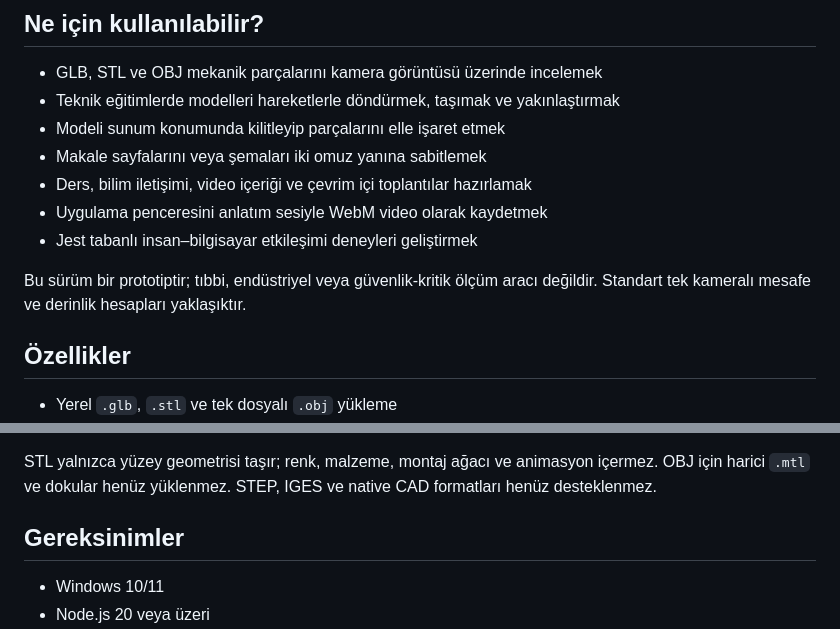
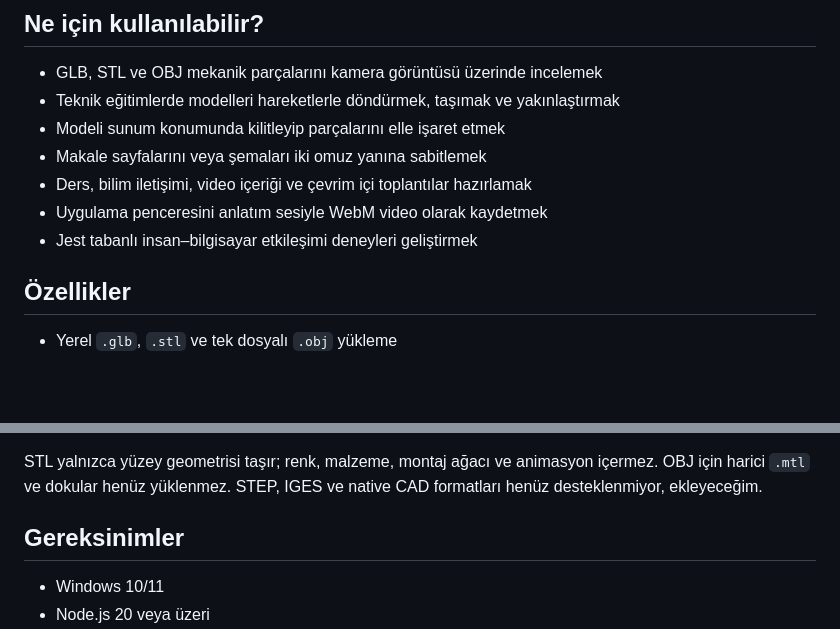
Before and after one commit to beyzakararti/gesture-3d-viewer, a Markdown page: README.md, 2 parts joined by grey strips. GitHub-like rendering; blank space fills up the shorter version.

```diff
--- a/README.md
+++ b/README.md
@@ -19,8 +19,6 @@ Electron ve Three.js arayüzü, Python tarafındaki MediaPipe Holistic takibiyle
 - Uygulama penceresini anlatım sesiyle WebM video olarak kaydetmek
 - Jest tabanlı insan–bilgisayar etkileşimi deneyleri geliştirmek
 
-Bu sürüm bir prototiptir; tıbbi, endüstriyel veya güvenlik-kritik ölçüm aracı değildir.
-Standart tek kameralı mesafe ve derinlik hesapları yaklaşıktır.
 
 ## Özellikler
 
@@ -51,7 +49,7 @@ Standart tek kameralı mesafe ve derinlik hesapları yaklaşıktır.
 
 STL yalnızca yüzey geometrisi taşır; renk, malzeme, montaj ağacı ve animasyon içermez.
 OBJ için harici `.mtl` ve dokular henüz yüklenmez. STEP, IGES ve native CAD formatları
-henüz desteklenmez.
+henüz desteklenmiyor, ekleyeceğim.
 
 ## Gereksinimler
 
```
